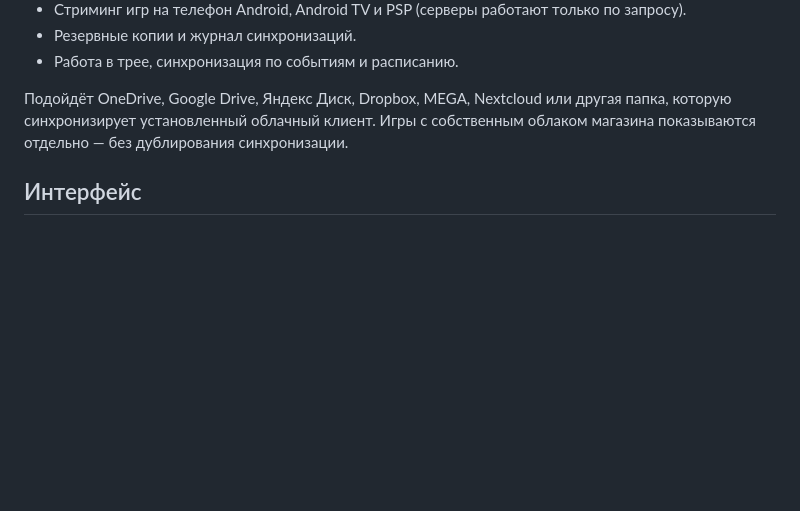
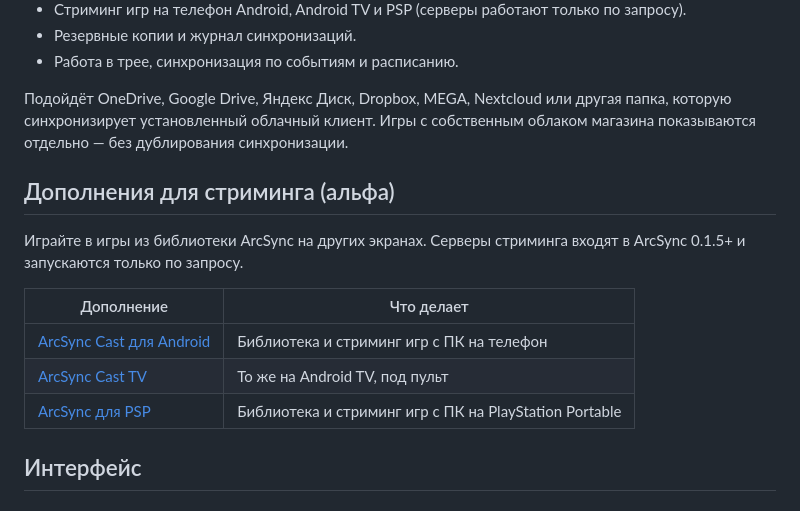
Before and after one commit to Rezerv-EM/ArcSync, a Markdown page: README.ru.md, the part around the change. GitHub-like rendering; blank space fills up the shorter version.

Commit message:
docs: streaming add-ons (Android, Android TV, PSP)

```diff
--- a/README.ru.md
+++ b/README.ru.md
@@ -29,6 +29,16 @@
 - Работа в трее, синхронизация по событиям и расписанию.
 
 Подойдёт OneDrive, Google Drive, Яндекс Диск, Dropbox, MEGA, Nextcloud или другая папка, которую синхронизирует установленный облачный клиент. Игры с собственным облаком магазина показываются отдельно — без дублирования синхронизации.
+
+## Дополнения для стриминга (альфа)
+
+Играйте в игры из библиотеки ArcSync на других экранах. Серверы стриминга входят в ArcSync 0.1.5+ и запускаются только по запросу.
+
+| Дополнение | Что делает |
+|---|---|
+| [ArcSync Cast для Android](https://github.com/Rezerv-EM/ArcSync-AndroidCast) | Библиотека и стриминг игр с ПК на телефон |
+| [ArcSync Cast TV](https://github.com/Rezerv-EM/ArcSync-AndroidCastTV) | То же на Android TV, под пульт |
+| [ArcSync для PSP](https://github.com/Rezerv-EM/ArcSync-PSPCast) | Библиотека и стриминг игр с ПК на PlayStation Portable |
 
 ## Интерфейс
 
```
Also changed, not shown: README.md (+10 -0 lines).
